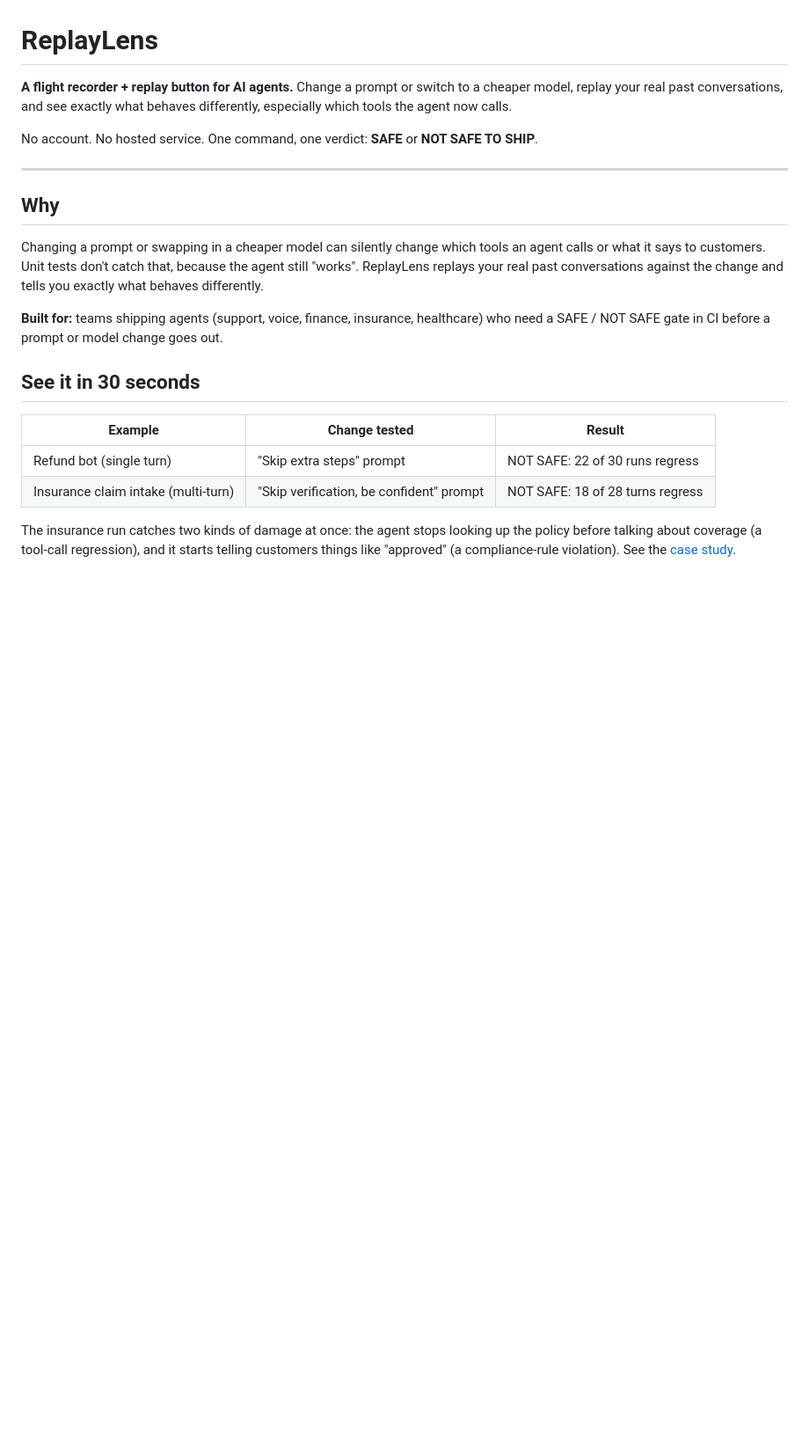
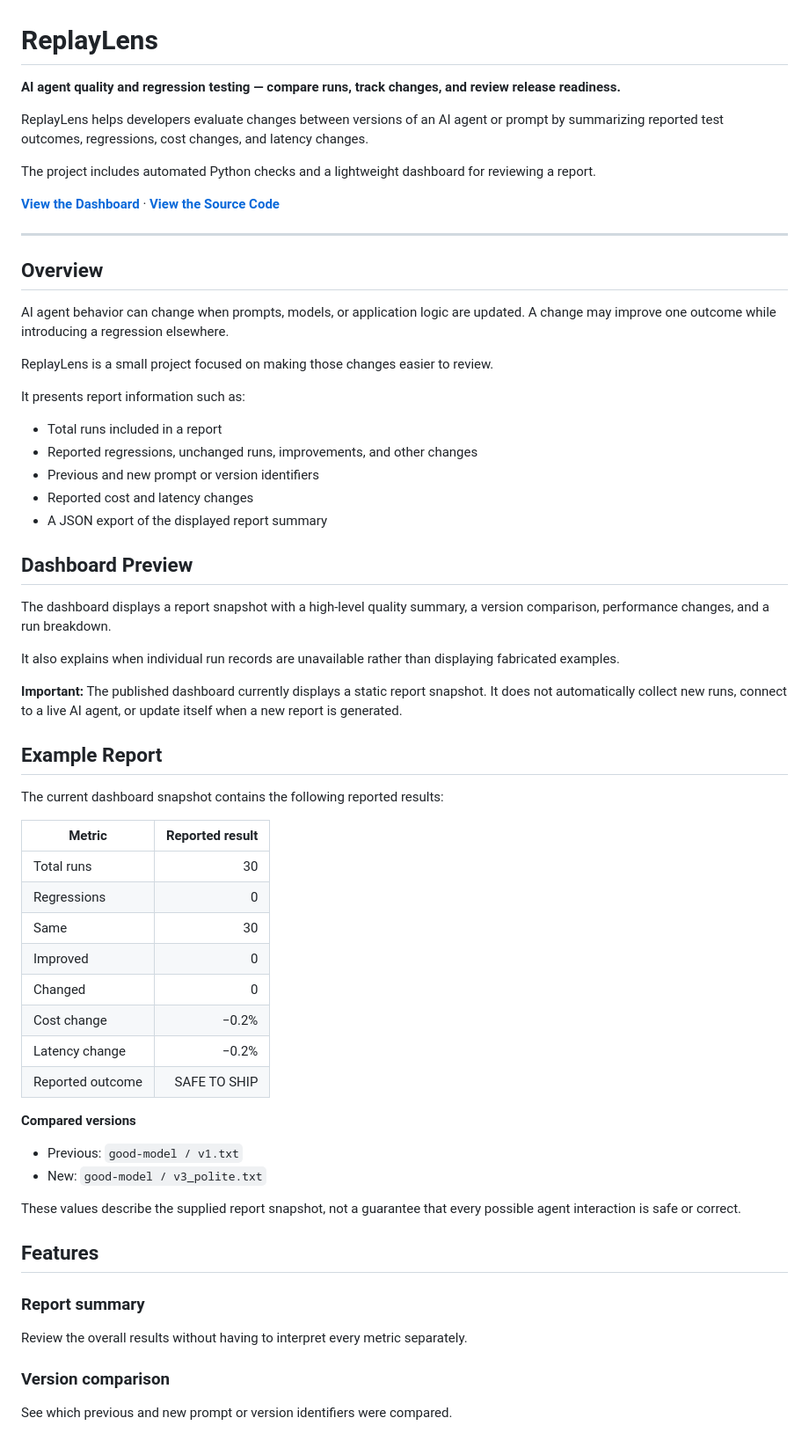
Before and after one commit to k-kj0/replaylens, a Markdown page: README.md, the part around one of its changes. Shown at 88% size. Drawn GitHub-style; blank space fills up the shorter version.

```diff
--- a/README.md
+++ b/README.md
@@ -1,23 +1,64 @@
 # ReplayLens
 
-**A flight recorder + replay button for AI agents.**
-Change a prompt or switch to a cheaper model, replay your real past conversations, and see exactly what behaves differently, especially which tools the agent now calls.
+**AI agent quality and regression testing — compare runs, track changes, and review release readiness.**
 
-No account. No hosted service. One command, one verdict: **SAFE** or **NOT SAFE TO SHIP**.
+ReplayLens helps developers evaluate changes between versions of an AI agent or prompt by summarizing reported test outcomes, regressions, cost changes, and latency changes.
+
+The project includes automated Python checks and a lightweight dashboard for reviewing a report.
+
+**[View the Dashboard](https://k-kj0.github.io/replaylens/)** · **[View the Source Code](https://github.com/k-kj0/replaylens)**
 
 ---
 
-## Why
+## Overview
 
-Changing a prompt or swapping in a cheaper model can silently change which tools an agent calls or what it says to customers. Unit tests don't catch that, because the agent still "works". ReplayLens replays your real past conversations against the change and tells you exactly what behaves differently.
+AI agent behavior can change when prompts, models, or application logic are updated. A change may improve one outcome while introducing a regression elsewhere.
 
-**Built for:** teams shipping agents (support, voice, finance, insurance, healthcare) who need a SAFE / NOT SAFE gate in CI before a prompt or model change goes out.
+ReplayLens is a small project focused on making those changes easier to review.
 
-## See it in 30 seconds
+It presents report information such as:
 
-| Example | Change tested | Result |
-|---|---|---|
-| Refund bot (single turn) | "Skip extra steps" prompt | NOT SAFE: 22 of 30 runs regress |
-| Insurance claim intake (multi-turn) | "Skip verification, be confident" prompt | NOT SAFE: 18 of 28 turns regress |
+- Total runs included in a report
+- Reported regressions, unchanged runs, improvements, and other changes
+- Previous and new prompt or version identifiers
+- Reported cost and latency changes
+- A JSON export of the displayed report summary
 
-The insurance run catches two kinds of damage at once: the agent stops looking up the policy before talking about coverage (a tool-call regression), and it starts telling customers things like "approved" (a compliance-rule violation). See the [case study](docs/case-study-insurance-claims.md).
+## Dashboard Preview
+
+The dashboard displays a report snapshot with a high-level quality summary, a version comparison, performance changes, and a run breakdown.
+
+It also explains when individual run records are unavailable rather than displaying fabricated examples.
+
+**Important:** The published dashboard currently displays a static report snapshot. It does not automatically collect new runs, connect to a live AI agent, or update itself when a new report is generated.
+
+## Example Report
+
+The current dashboard snapshot contains the following reported results:
+
+| Metric | Reported result |
+|---|---:|
+| Total runs | 30 |
+| Regressions | 0 |
+| Same | 30 |
+| Improved | 0 |
+| Changed | 0 |
+| Cost change | −0.2% |
+| Latency change | −0.2% |
+| Reported outcome | SAFE TO SHIP |
+
+**Compared versions**
+
+- Previous: `good-model / v1.txt`
+- New: `good-model / v3_polite.txt`
+
+These values describe the supplied report snapshot, not a guarantee that every possible agent interaction is safe or correct.
+
+## Features
+
+### Report summary
+Review the overall results without having to interpret every metric separately.
+
+### Version comparison
+See which previous and new prompt or version identifiers were compared.
+
```
Also changed, not shown: other parts of README.md (+105 -197 lines).
